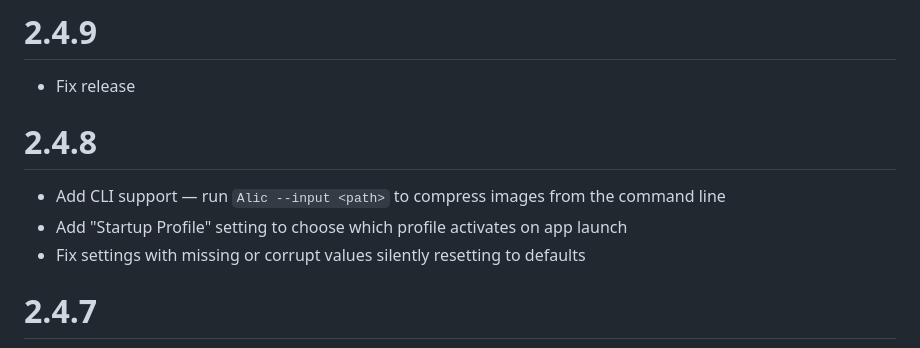
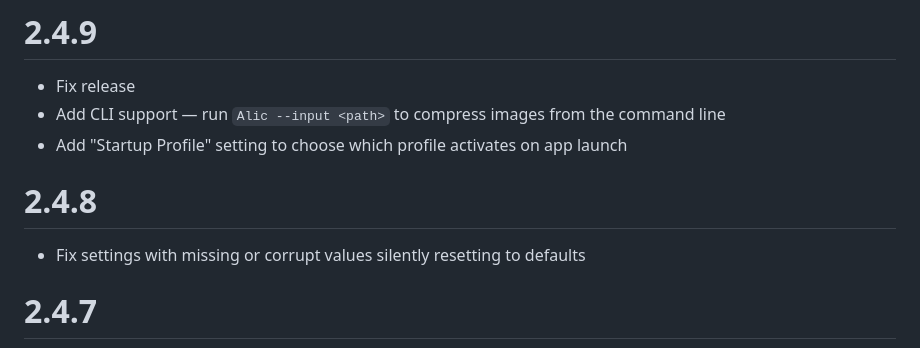
Before and after one commit to blopker/alic, a Markdown page: CHANGELOG.md, the part around the change. GitHub-like rendering.

Commit message:
Changelog

```diff
--- a/CHANGELOG.md
+++ b/CHANGELOG.md
@@ -5,11 +5,11 @@ Changelog with major user-facing changes. See commit log for details.
 # 2.4.9
 
 - Fix release
+- Add CLI support — run `Alic --input <path>` to compress images from the command line
+- Add "Startup Profile" setting to choose which profile activates on app launch
 
 # 2.4.8
 
-- Add CLI support — run `Alic --input <path>` to compress images from the command line
-- Add "Startup Profile" setting to choose which profile activates on app launch
 - Fix settings with missing or corrupt values silently resetting to defaults
 
 # 2.4.7
```
